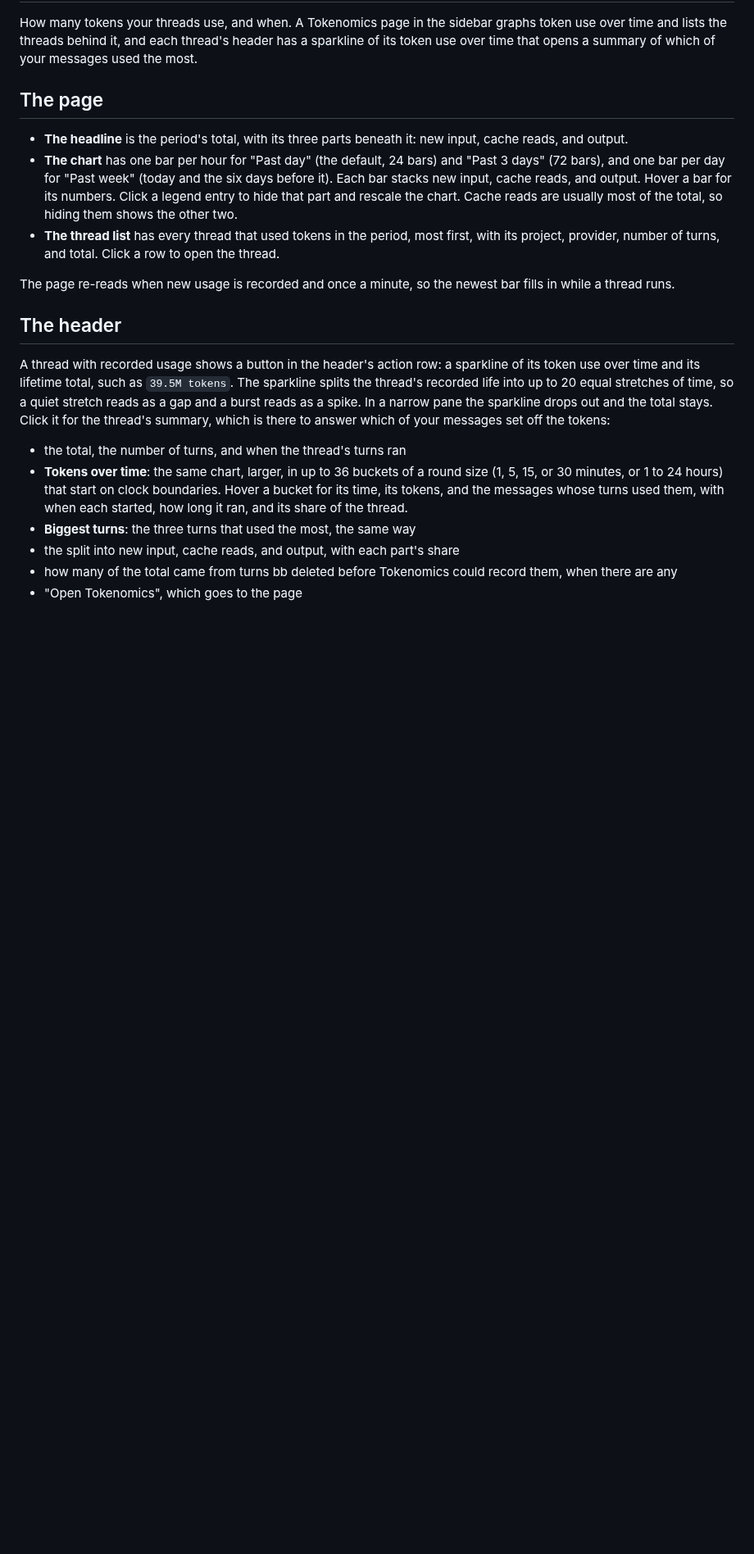
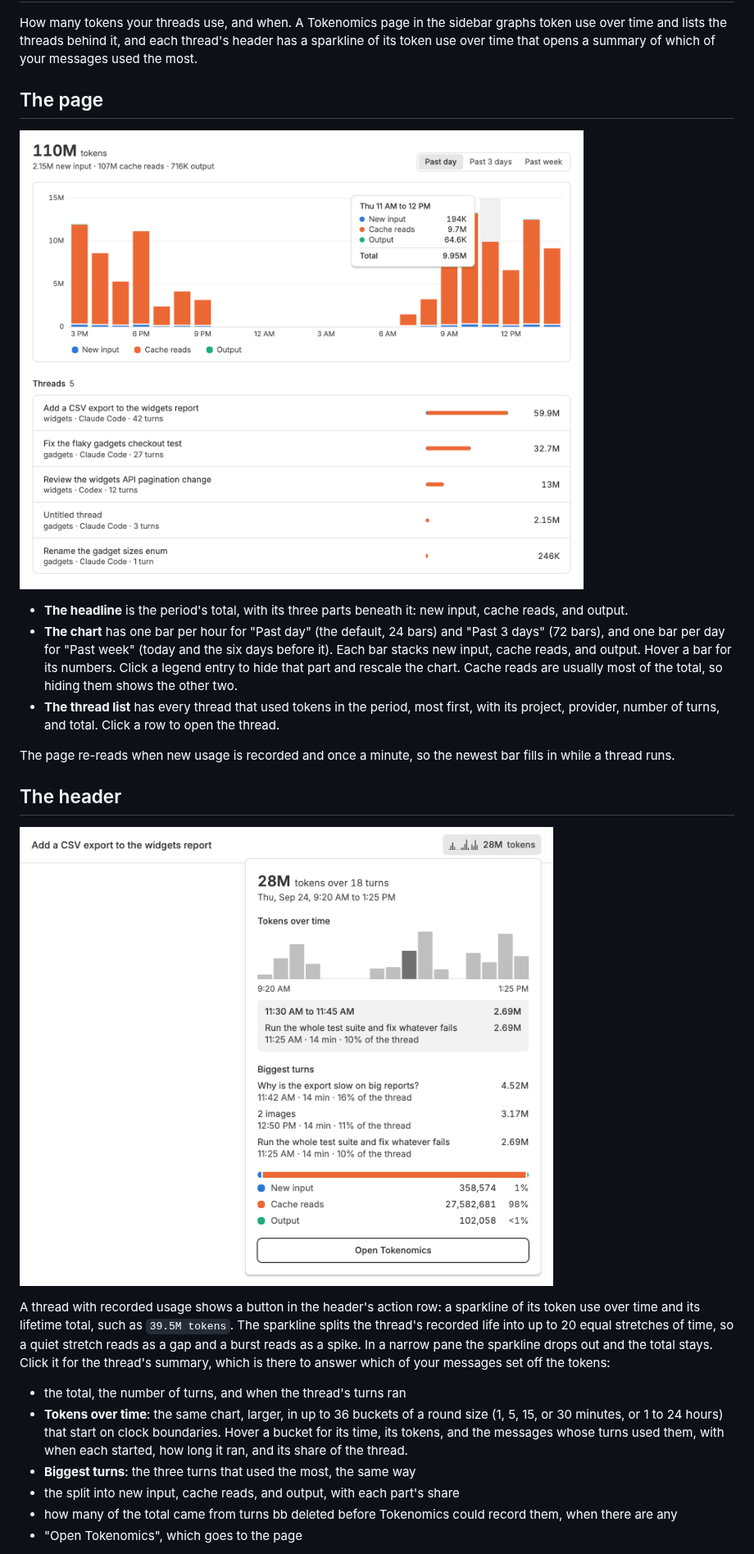
Before and after one commit to danielbachhuber/bb-plugins, a Markdown page: bb-plugin-tokenomics/README.md, the part around one of its changes. Shown at 82% size. Rendered like a GitHub page; pictures changed too: bb-plugin-tokenomics/screenshots/header-summary.png (added), bb-plugin-tokenomics/screenshots/page.png (added); blank space fills up the shorter version.

```diff
--- a/bb-plugin-tokenomics/README.md
+++ b/bb-plugin-tokenomics/README.md
@@ -6,6 +6,8 @@ header has a sparkline of its token use over time that opens a summary of
 which of your messages used the most.
 
 ## The page
+
+![The Tokenomics page for the past day: 110M tokens, an hourly stacked bar chart with one hour hovered, and five threads listed by tokens used](screenshots/page.png)
 
 - **The headline** is the period's total, with its three parts beneath it:
   new input, cache reads, and output.
@@ -23,6 +25,8 @@ The page re-reads when new usage is recorded and once a minute, so the newest
 bar fills in while a thread runs.
 
 ## The header
+
+![A thread header with a sparkline and "28M tokens", its summary open below: tokens over time with one spike hovered and the message behind it, the three biggest turns, and the split into new input, cache reads, and output](screenshots/header-summary.png)
 
 A thread with recorded usage shows a button in the header's action row: a
 sparkline of its token use over time and its lifetime total, such as
```
Also changed, not shown: other parts of bb-plugin-tokenomics/README.md (+2 -1 lines), 1 other file.
